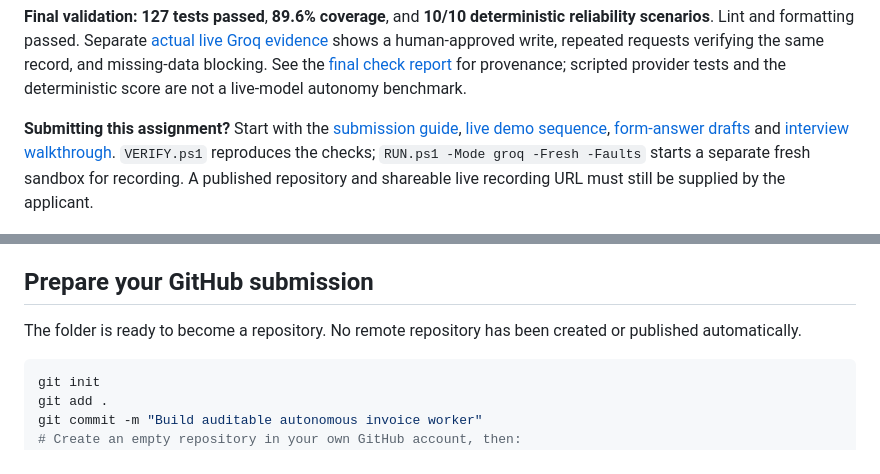
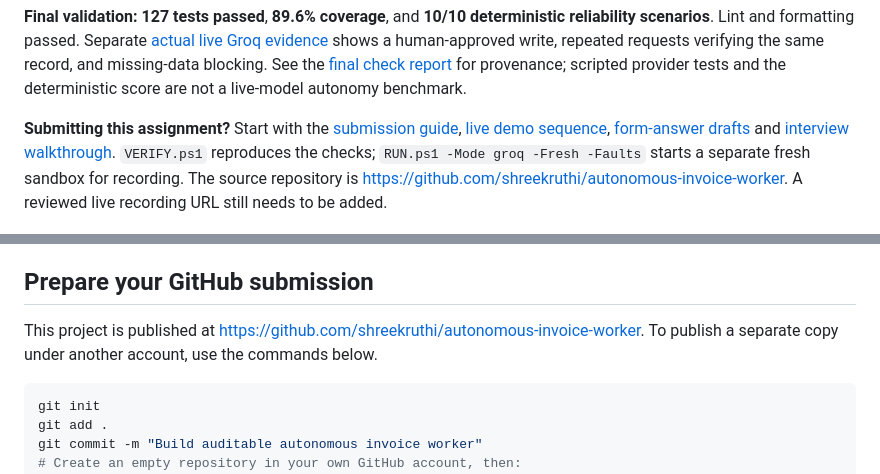
Before and after one commit to shreekruthi/autonomous-invoice-worker, a Markdown page: README.md, 2 parts joined by grey strips. GitHub-like rendering.

Commit message:
Link the published repository and verified submission evidence

````diff
--- a/README.md
+++ b/README.md
@@ -20,7 +20,7 @@ No silent fallback between modes. The UI and every task record show the mode. Au
 
 **Final validation:** **127 tests passed**, **89.6% coverage**, and **10/10 deterministic reliability scenarios**. Lint and formatting passed. Separate [actual live Groq evidence](examples/live-evidence/manifest.json) shows a human-approved write, repeated requests verifying the same record, and missing-data blocking. See the [final check report](docs/final-checks/report.json) for provenance; scripted provider tests and the deterministic score are not a live-model autonomy benchmark.
 
-**Submitting this assignment?** Start with the [submission guide](docs/SUBMISSION_GUIDE.md), [live demo sequence](docs/DEMO_SCRIPT.md), [form-answer drafts](docs/FORM_ANSWERS.md) and [interview walkthrough](docs/INTERVIEW_PREP.md). `VERIFY.ps1` reproduces the checks; `RUN.ps1 -Mode groq -Fresh -Faults` starts a separate fresh sandbox for recording. A published repository and shareable live recording URL must still be supplied by the applicant.
+**Submitting this assignment?** Start with the [submission guide](docs/SUBMISSION_GUIDE.md), [live demo sequence](docs/DEMO_SCRIPT.md), [form-answer drafts](docs/FORM_ANSWERS.md) and [interview walkthrough](docs/INTERVIEW_PREP.md). `VERIFY.ps1` reproduces the checks; `RUN.ps1 -Mode groq -Fresh -Faults` starts a separate fresh sandbox for recording. The source repository is [https://github.com/shreekruthi/autonomous-invoice-worker](https://github.com/shreekruthi/autonomous-invoice-worker). A reviewed live recording URL still needs to be added.
 
 ![Running sandbox dashboard](docs/assets/dashboard.png)
 
@@ -196,7 +196,7 @@ Next steps: run a labeled live-model evaluation over varied paraphrases and adve
 
 ## Prepare your GitHub submission
 
-The folder is ready to become a repository. No remote repository has been created or published automatically.
+This project is published at [https://github.com/shreekruthi/autonomous-invoice-worker](https://github.com/shreekruthi/autonomous-invoice-worker). To publish a separate copy under another account, use the commands below.
 
 ```bash
 git init
````
